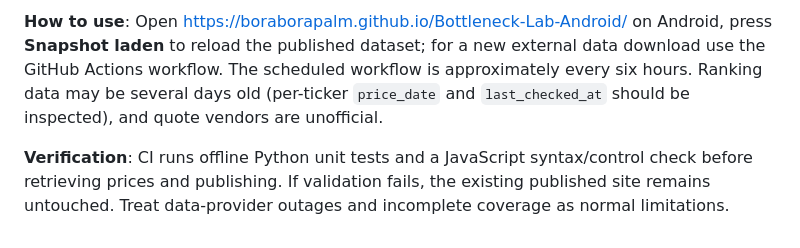
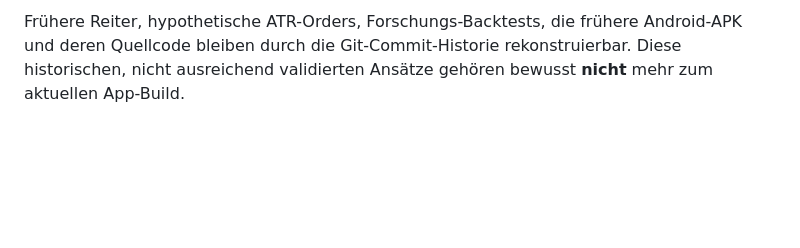
Before and after one commit to BoraBoraPalm/Bottleneck-Lab-Android, a Markdown page: README.md, the part around one of its changes. Rendered like a GitHub page; blank space fills up the shorter version.

Commit message:
Replace obsolete multi-version docs with concise explanation of the worldwide research screen and its limits

```diff
--- a/README.md
+++ b/README.md
@@ -39,4 +32,2 @@ A URL must not be considered active until a successful `deploy-pages` run and a
 
-**How to use**: Open https://boraborapalm.github.io/Bottleneck-Lab-Android/ on Android, press **Snapshot laden** to reload the published dataset; for a new external data download use the GitHub Actions workflow. The scheduled workflow is approximately every six hours. Ranking data may be several days old (per-ticker `price_date` and `last_checked_at` should be inspected), and quote vendors are unofficial.
-
-**Verification**: CI runs offline Python unit tests and a JavaScript syntax/control check before retrieving prices and publishing. If validation fails, the existing published site remains untouched. Treat data-provider outages and incomplete coverage as normal limitations.
+Frühere Reiter, hypothetische ATR-Orders, Forschungs-Backtests, die frühere Android-APK und deren Quellcode bleiben durch die Git-Commit-Historie rekonstruierbar. Diese historischen, nicht ausreichend validierten Ansätze gehören bewusst **nicht** mehr zum aktuellen App-Build.
```
Also changed, not shown: other parts of README.md (+19 -26 lines).
